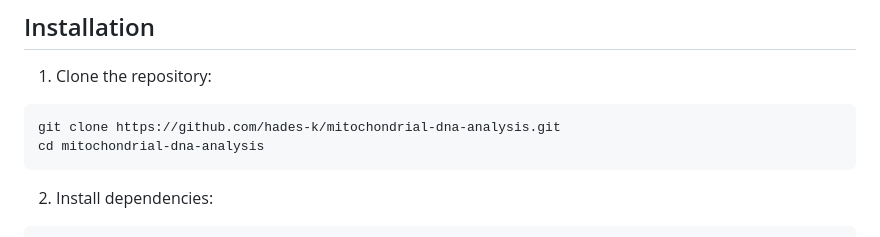
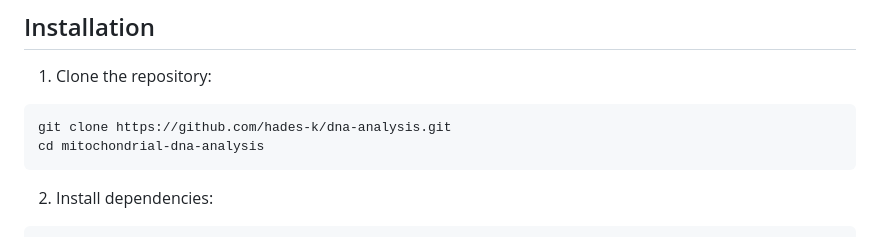
Before and after one commit to hades-k/Advanced_prog, a Markdown page: README.md, the part around the change. GitHub-like rendering.

````diff
--- a/README.md
+++ b/README.md
@@ -112,7 +112,7 @@ classDiagram
 
 1. Clone the repository:
 ```bash
-git clone https://github.com/hades-k/mitochondrial-dna-analysis.git
+git clone https://github.com/hades-k/dna-analysis.git
 cd mitochondrial-dna-analysis
 ```
 
````
